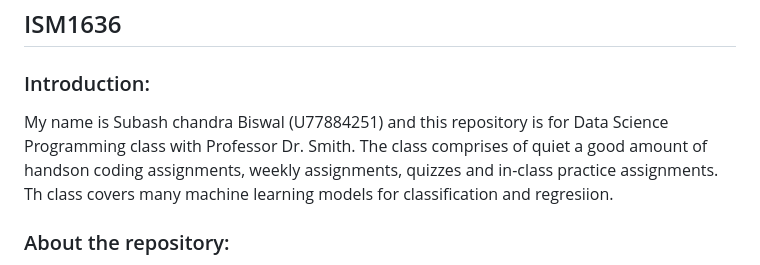
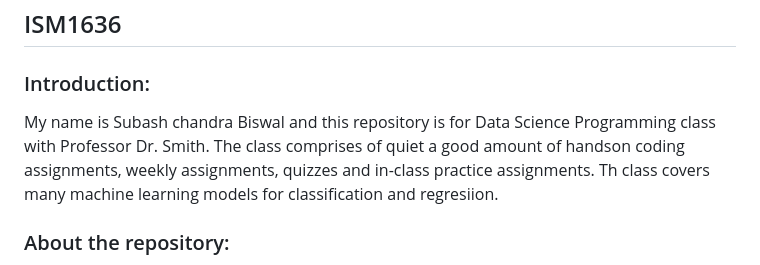
Before and after one commit to sbiswal14/ISM1636, a Markdown page: README.md, the part around the change. Rendered like a GitHub page.

```diff
--- a/README.md
+++ b/README.md
@@ -1,7 +1,7 @@
 ## ISM1636
 
 ### Introduction:
-My name is Subash chandra Biswal (U77884251) and this repository is for Data Science Programming class with Professor Dr. Smith. The class comprises of quiet a good amount of handson coding assignments, weekly assignments, quizzes and in-class practice assignments. Th class covers many machine learning models for classification and regresiion.
+My name is Subash chandra Biswal and this repository is for Data Science Programming class with Professor Dr. Smith. The class comprises of quiet a good amount of handson coding assignments, weekly assignments, quizzes and in-class practice assignments. Th class covers many machine learning models for classification and regresiion.
 
 ### About the repository:
 The repository is arranged hierarchically in which one folder is created for each week of class which has all the study materials and assignment folder. Each assignment folder has both data file and code files.
```
